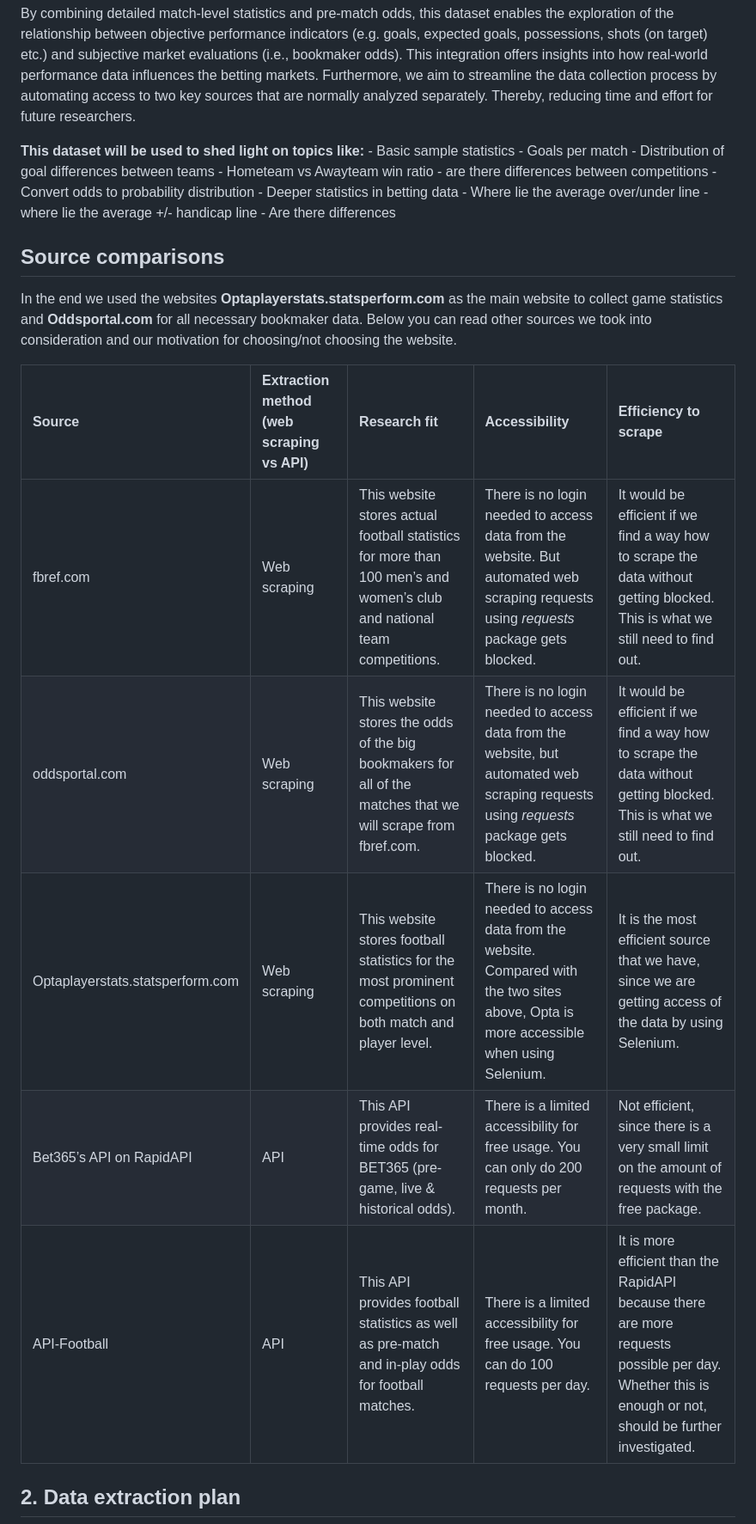
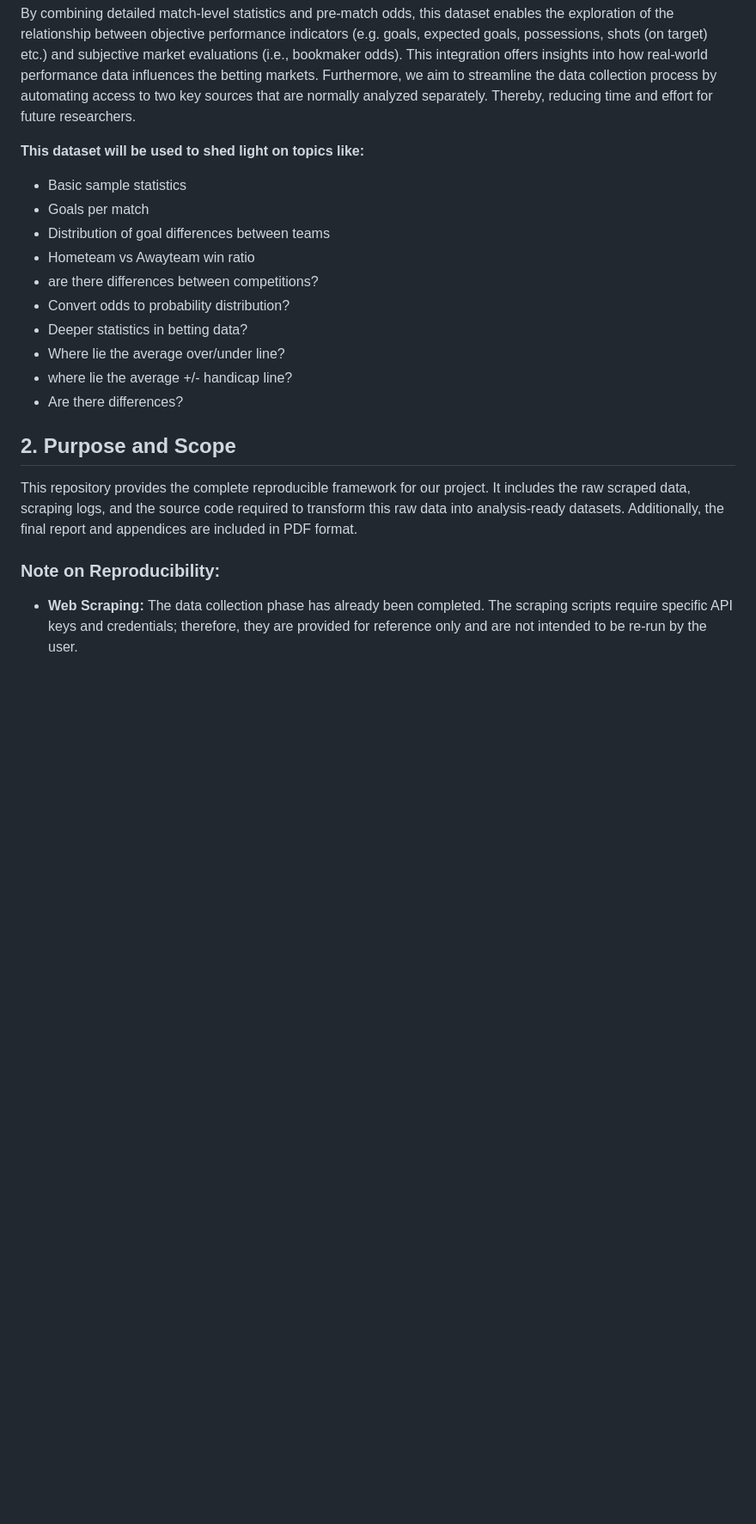
Before and after one commit to MathijsQ/oDCM_group_8, a Markdown page: README.md, the part around one of its changes. Shown at 86% size. Rendered like a GitHub page; blank space fills up the shorter version.

```diff
--- a/README.md
+++ b/README.md
@@ -8,19 +8,23 @@ The primary business problem motivating the creation of this dataset is the need
 
 By combining detailed match-level statistics and pre-match odds, this dataset enables the exploration of the relationship between objective performance indicators (e.g. goals, expected goals, possessions, shots (on target) etc.) and subjective market evaluations (i.e., bookmaker odds). This integration offers insights into how real-world performance data influences the betting markets. Furthermore, we aim to streamline the data collection process by automating access to two key sources that are normally analyzed separately. Thereby, reducing time and effort for future researchers.
 
-**This dataset will be used to shed light on topics like:** - Basic sample statistics - Goals per match - Distribution of goal differences between teams - Hometeam vs Awayteam win ratio - are there differences between competitions - Convert odds to probability distribution - Deeper statistics in betting data - Where lie the average over/under line - where lie the average +/- handicap line - Are there differences
+**This dataset will be used to shed light on topics like:**
+- Basic sample statistics
+- Goals per match
+- Distribution of goal differences between teams
+- Hometeam vs Awayteam win ratio
+- are there differences between competitions?
+- Convert odds to probability distribution?
+- Deeper statistics in betting data?
+- Where lie the average over/under line?
+- where lie the average +/- handicap line?
+- Are there differences?
 
-## Source comparisons
+## 2. Purpose and Scope
 
-In the end we used the websites **Optaplayerstats.statsperform.com** as the main website to collect game statistics and **Oddsportal.com** for all necessary bookmaker data. Below you can read other sources we took into consideration and our motivation for choosing/not choosing the website.
+This repository provides the complete reproducible framework for our project. It includes the raw scraped data, scraping logs, and the source code required to transform this raw data into analysis-ready datasets. Additionally, the final report and appendices are included in PDF format.
 
-| Source | Extraction method (web scraping vs API) | Research fit | Accessibility | Efficiency to scrape |
-|:--------------|:--------------|:--------------|:--------------|:--------------|
-| fbref.com | Web scraping | This website stores actual football statistics for more than 100 men’s and women’s club and national team competitions. | There is no login needed to access data from the website. But automated web scraping requests using *requests* package gets blocked. | It would be efficient if we find a way how to scrape the data without getting blocked. This is what we still need to find out. |
-| oddsportal.com | Web scraping | This website stores the odds of the big bookmakers for all of the matches that we will scrape from fbref.com. | There is no login needed to access data from the website, but automated web scraping requests using *requests* package gets blocked. | It would be efficient if we find a way how to scrape the data without getting blocked. This is what we still need to find out. |
-| Optaplayerstats.statsperform.com | Web scraping | This website stores football statistics for the most prominent competitions on both match and player level. | There is no login needed to access data from the website. Compared with the two sites above, Opta is more accessible when using Selenium. | It is the most efficient source that we have, since we are getting access of the data by using Selenium. |
-| Bet365’s API on RapidAPI | API | This API provides real-time odds for BET365 (pre-game, live & historical odds). | There is a limited accessibility for free usage. You can only do 200 requests per month. | Not efficient, since there is a very small limit on the amount of requests with the free package. |
-| API-Football | API | This API provides football statistics as well as pre-match and in-play odds for football matches. | There is a limited accessibility for free usage. You can do 100 requests per day. | It is more efficient than the RapidAPI because there are more requests possible per day. Whether this is enough or not, should be further investigated. |
+### Note on Reproducibility:
 
-## 2. Data extraction plan
+-   **Web Scraping:** The data collection phase has already been completed. The scraping scripts require specific API keys and credentials; therefore, they are provided for reference only and are not intended to be re-run by the user.
 
```
Also changed, not shown: other parts of README.md (+38 -49 lines).
